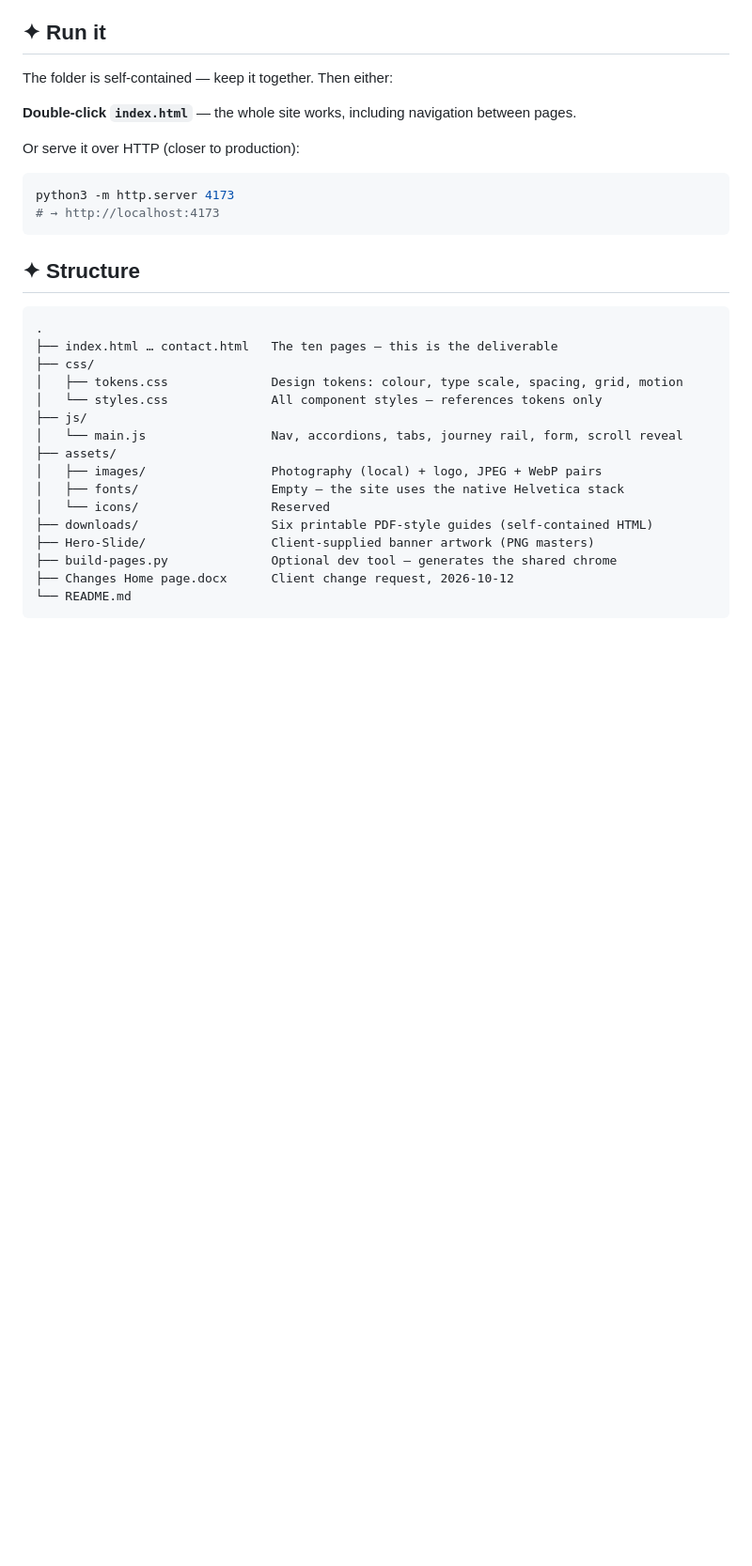
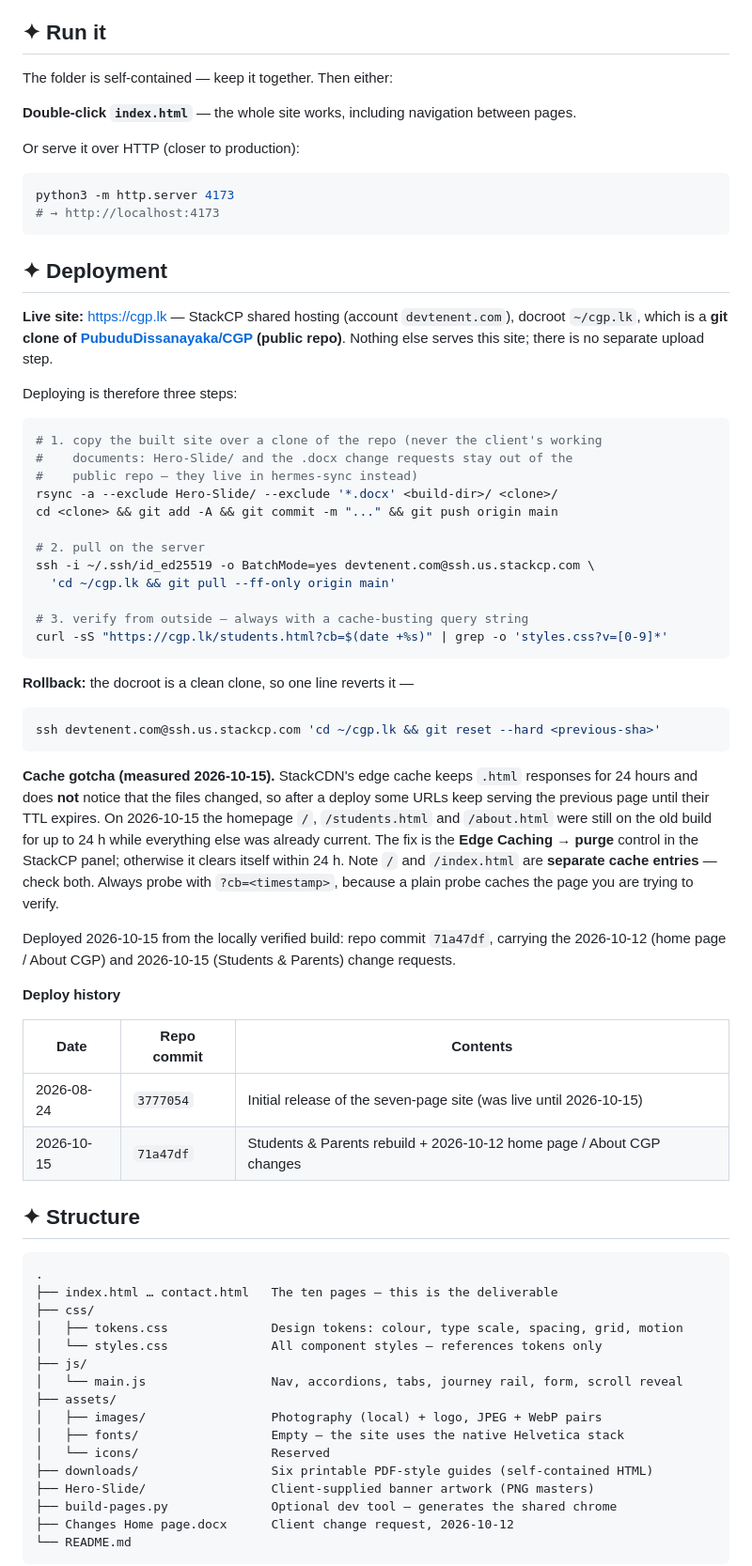
Before and after one commit to PubuduDissanayaka/CGP, a Markdown page: README.md, the part around the change. Shown at 94% size. Rendered like a GitHub page; blank space fills up the shorter version.

Commit message:
docs: record the deployment path, rollback line and StackCDN cache behaviour

````diff
--- a/README.md
+++ b/README.md
@@ -63,6 +63,57 @@ Or serve it over HTTP (closer to production):
 python3 -m http.server 4173
 # → http://localhost:4173
 ```
+
+## ✦ Deployment
+
+**Live site:** https://cgp.lk — StackCP shared hosting (account `devtenent.com`),
+docroot `~/cgp.lk`, which is a **git clone of
+[PubuduDissanayaka/CGP](https://github.com/PubuduDissanayaka/CGP) (public repo)**.
+Nothing else serves this site; there is no separate upload step.
+
+Deploying is therefore three steps:
+
+```bash
+# 1. copy the built site over a clone of the repo (never the client's working
+#    documents: Hero-Slide/ and the .docx change requests stay out of the
+#    public repo — they live in hermes-sync instead)
+rsync -a --exclude Hero-Slide/ --exclude '*.docx' <build-dir>/ <clone>/
+cd <clone> && git add -A && git commit -m "..." && git push origin main
+
+# 2. pull on the server
+ssh -i ~/.ssh/id_ed25519 -o BatchMode=yes devtenent.com@ssh.us.stackcp.com \
+  'cd ~/cgp.lk && git pull --ff-only origin main'
+
+# 3. verify from outside — always with a cache-busting query string
+curl -sS "https://cgp.lk/students.html?cb=$(date +%s)" | grep -o 'styles.css?v=[0-9]*'
+```
+
+**Rollback:** the docroot is a clean clone, so one line reverts it —
+
+```bash
+ssh devtenent.com@ssh.us.stackcp.com 'cd ~/cgp.lk && git reset --hard <previous-sha>'
+```
+
+**Cache gotcha (measured 2026-10-15).** StackCDN's edge cache keeps `.html`
+responses for 24 hours and does **not** notice that the files changed, so after a
+deploy some URLs keep serving the previous page until their TTL expires. On
+2026-10-15 the homepage `/`, `/students.html` and `/about.html` were still on the
+old build for up to 24 h while everything else was already current. The fix is
+the **Edge Caching → purge** control in the StackCP panel; otherwise it clears
+itself within 24 h. Note `/` and `/index.html` are **separate cache entries** —
+check both. Always probe with `?cb=<timestamp>`, because a plain probe caches the
+page you are trying to verify.
+
+Deployed 2026-10-15 from the locally verified build: repo commit `71a47df`,
+carrying the 2026-10-12 (home page / About CGP) and 2026-10-15 (Students &
+Parents) change requests.
+
+**Deploy history**
+
+| Date | Repo commit | Contents |
+|------|-------------|----------|
+| 2026-08-24 | `3777054` | Initial release of the seven-page site (was live until 2026-10-15) |
+| 2026-10-15 | `71a47df` | Students & Parents rebuild + 2026-10-12 home page / About CGP changes |
 
 ## ✦ Structure
 
````
